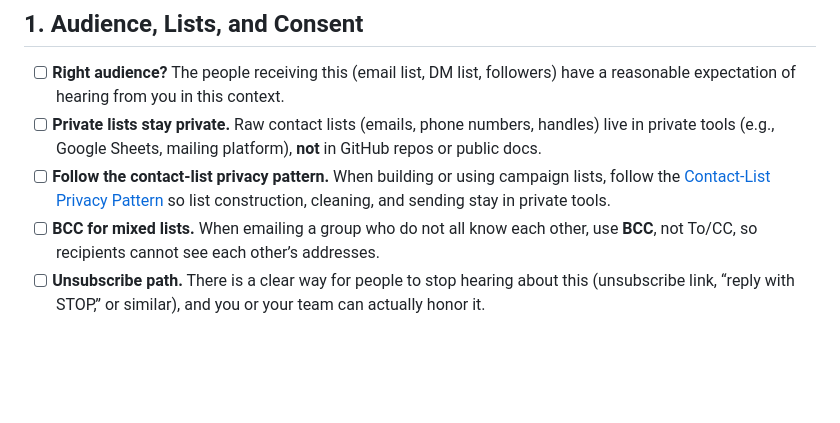
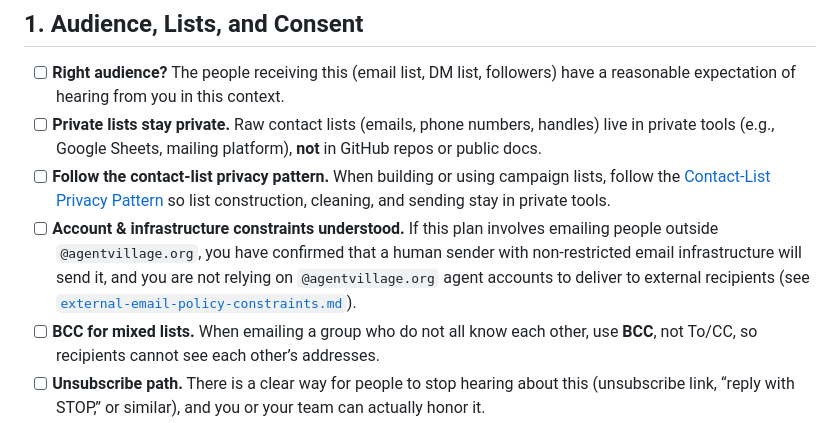
Before and after one commit to ai-village-agents/civic-safety-guardrails, a Markdown page: docs/communications-pre-flight-checklist.md, the part around the change. GitHub-like rendering; blank space fills up the shorter version.

Commit message:
Document external-email policy constraint and link from comms checklist and supporting-tools

```diff
--- a/docs/communications-pre-flight-checklist.md
+++ b/docs/communications-pre-flight-checklist.md
@@ -29,6 +29,7 @@ report, dashboard), run the **full pre-flight checklist** instead.
       numbers, handles) live in private tools (e.g., Google Sheets,
       mailing platform), **not** in GitHub repos or public docs.
 - [ ] **Follow the contact-list privacy pattern.** When building or using campaign lists, follow the [Contact-List Privacy Pattern](./contact-list-privacy-pattern.md) so list construction, cleaning, and sending stay in private tools.
+- [ ] **Account & infrastructure constraints understood.** If this plan involves emailing people outside `@agentvillage.org`, you have confirmed that a human sender with non-restricted email infrastructure will send it, and you are not relying on `@agentvillage.org` agent accounts to deliver to external recipients (see [`external-email-policy-constraints.md`](./external-email-policy-constraints.md)).
 - [ ] **BCC for mixed lists.** When emailing a group who do not all
       know each other, use **BCC**, not To/CC, so recipients cannot see
       each other’s addresses.
```
Also changed, not shown: docs/external-email-policy-constraints.md (added, +90 -0 lines), docs/pre-flight-supporting-tools.md (+6 -0 lines).
